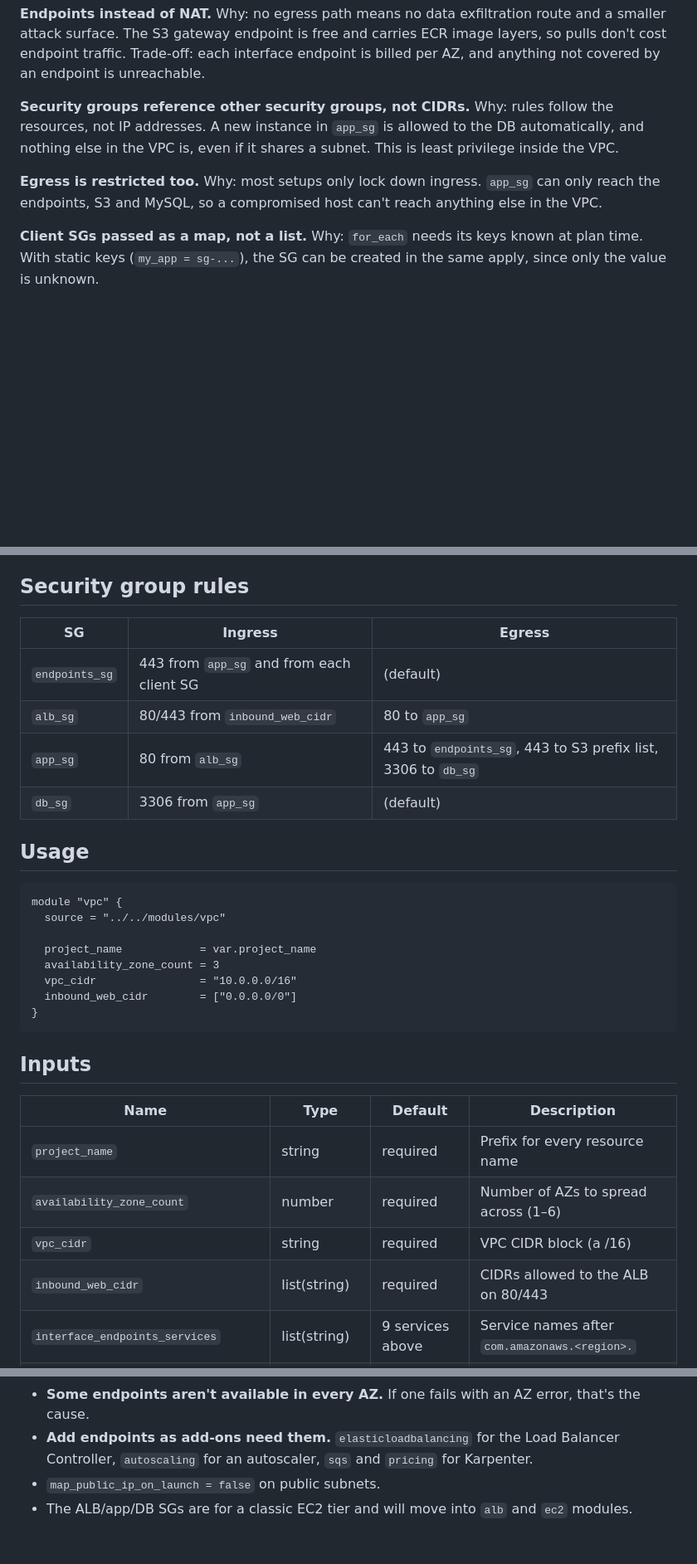
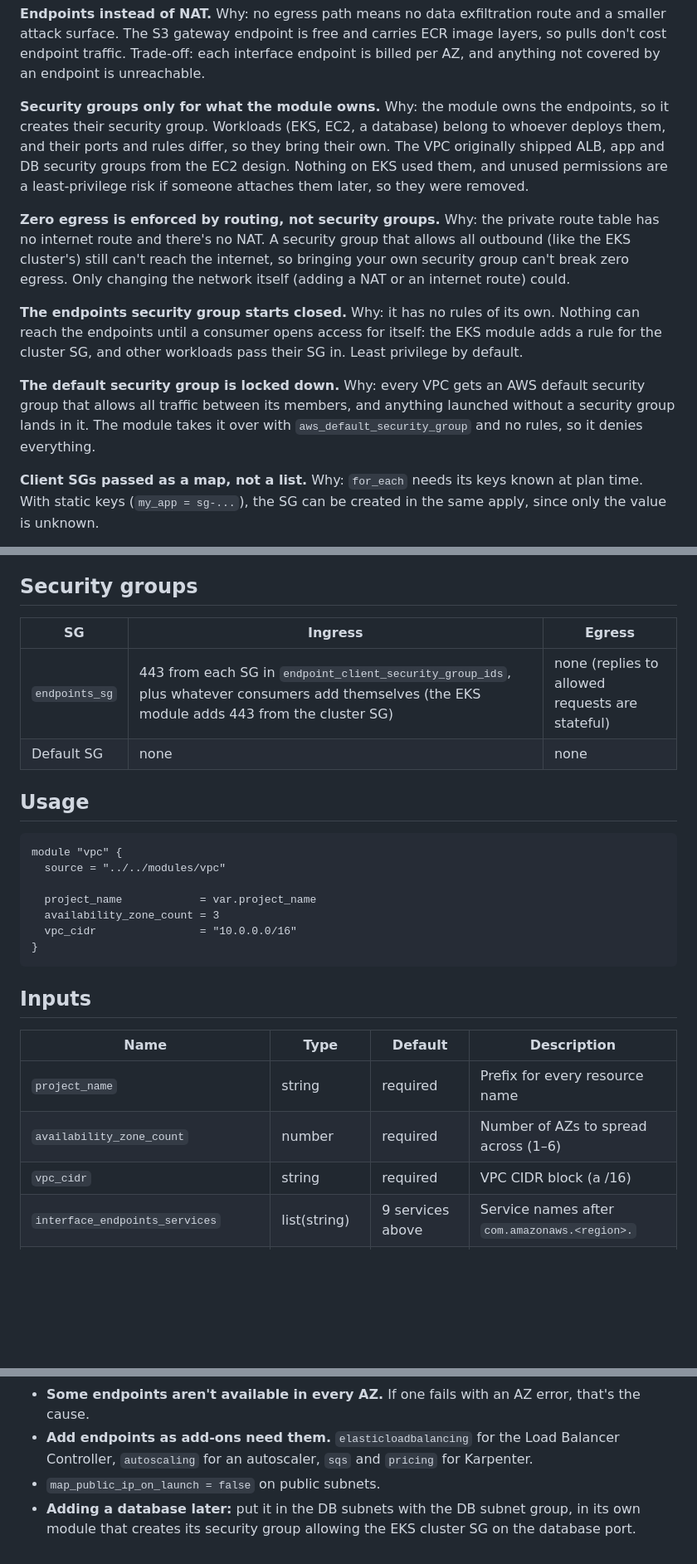
Before and after one commit to sheriffmj/sadia_vpc, a Markdown page: modules/vpc/README.MD, 3 parts joined by grey strips. Shown at 83% size. Rendered like a GitHub page; blank space fills up the shorter version.

````diff
--- a/modules/vpc/README.MD
+++ b/modules/vpc/README.MD
@@ -27,11 +27,17 @@ Trade-off: address space is reserved for AZs you may never use (cheap on a /16),
 Why: no egress path means no data exfiltration route and a smaller attack surface. The S3 gateway endpoint is free and carries ECR image layers, so pulls don't cost endpoint traffic.
 Trade-off: each interface endpoint is billed per AZ, and anything not covered by an endpoint is unreachable.
 
-**Security groups reference other security groups, not CIDRs.**
-Why: rules follow the resources, not IP addresses. A new instance in `app_sg` is allowed to the DB automatically, and nothing else in the VPC is, even if it shares a subnet. This is least privilege inside the VPC.
+**Security groups only for what the module owns.**
+Why: the module owns the endpoints, so it creates their security group. Workloads (EKS, EC2, a database) belong to whoever deploys them, and their ports and rules differ, so they bring their own. The VPC originally shipped ALB, app and DB security groups from the EC2 design. Nothing on EKS used them, and unused permissions are a least-privilege risk if someone attaches them later, so they were removed.
 
-**Egress is restricted too.**
-Why: most setups only lock down ingress. `app_sg` can only reach the endpoints, S3 and MySQL, so a compromised host can't reach anything else in the VPC.
+**Zero egress is enforced by routing, not security groups.**
+Why: the private route table has no internet route and there's no NAT. A security group that allows all outbound (like the EKS cluster's) still can't reach the internet, so bringing your own security group can't break zero egress. Only changing the network itself (adding a NAT or an internet route) could.
+
+**The endpoints security group starts closed.**
+Why: it has no rules of its own. Nothing can reach the endpoints until a consumer opens access for itself: the EKS module adds a rule for the cluster SG, and other workloads pass their SG in. Least privilege by default.
+
+**The default security group is locked down.**
+Why: every VPC gets an AWS default security group that allows all traffic between its members, and anything launched without a security group lands in it. The module takes it over with `aws_default_security_group` and no rules, so it denies everything.
 
 **Client SGs passed as a map, not a list.**
 Why: `for_each` needs its keys known at plan time. With static keys (`my_app = sg-...`), the SG can be created in the same apply, since only the value is unknown.
@@ -88,14 +94,12 @@ Rules:
 - **`availability_zone_count` must be 6 or fewer.** A 7th AZ would push public into the DB range. (Not validated in code yet.)
 - **Adding an AZ is safe.** Removing one still deletes that AZ's subnets and everything in them.
 
-## Security group rules
+## Security groups
 
 | SG | Ingress | Egress |
 |---|---|---|
-| `endpoints_sg` | 443 from `app_sg` and from each client SG | (default) |
-| `alb_sg` | 80/443 from `inbound_web_cidr` | 80 to `app_sg` |
-| `app_sg` | 80 from `alb_sg` | 443 to `endpoints_sg`, 443 to S3 prefix list, 3306 to `db_sg` |
-| `db_sg` | 3306 from `app_sg` | (default) |
+| `endpoints_sg` | 443 from each SG in `endpoint_client_security_group_ids`, plus whatever consumers add themselves (the EKS module adds 443 from the cluster SG) | none (replies to allowed requests are stateful) |
+| Default SG | none | none |
 
 ## Usage
 
@@ -106,7 +110,6 @@ module "vpc" {
   project_name            = var.project_name
   availability_zone_count = 3
   vpc_cidr                = "10.0.0.0/16"
-  inbound_web_cidr        = ["0.0.0.0/0"]
 }
 ```
 
@@ -117,7 +120,6 @@ module "vpc" {
 | `project_name` | string | required | Prefix for every resource name |
 | `availability_zone_count` | number | required | Number of AZs to spread across (1–6) |
 | `vpc_cidr` | string | required | VPC CIDR block (a /16) |
-| `inbound_web_cidr` | list(string) | required | CIDRs allowed to the ALB on 80/443 |
 | `interface_endpoints_services` | list(string) | 9 services above | Service names after `com.amazonaws.<region>.` |
 | `endpoint_client_security_group_ids` | map(string) | `{}` | Client name => SG ID allowed 443 to the endpoints |
 
@@ -175,4 +174,4 @@ Don't pass the EKS cluster SG here. The EKS module adds its own rule, and passin
 - **Some endpoints aren't available in every AZ.** If one fails with an AZ error, that's the cause.
 - **Add endpoints as add-ons need them.** `elasticloadbalancing` for the Load Balancer Controller, `autoscaling` for an autoscaler, `sqs` and `pricing` for Karpenter.
 - `map_public_ip_on_launch = false` on public subnets.
-- The ALB/app/DB SGs are for a classic EC2 tier and will move into `alb` and `ec2` modules.
+- **Adding a database later:** put it in the DB subnets with the DB subnet group, in its own module that creates its security group allowing the EKS cluster SG on the database port.
````
Also changed, not shown: other parts of modules/vpc/README.MD (+7 -10 lines), README.md (+6 -2 lines), envs/dev/README.md (+0 -1 lines), docs/architecture.png (added), 6 other files.
